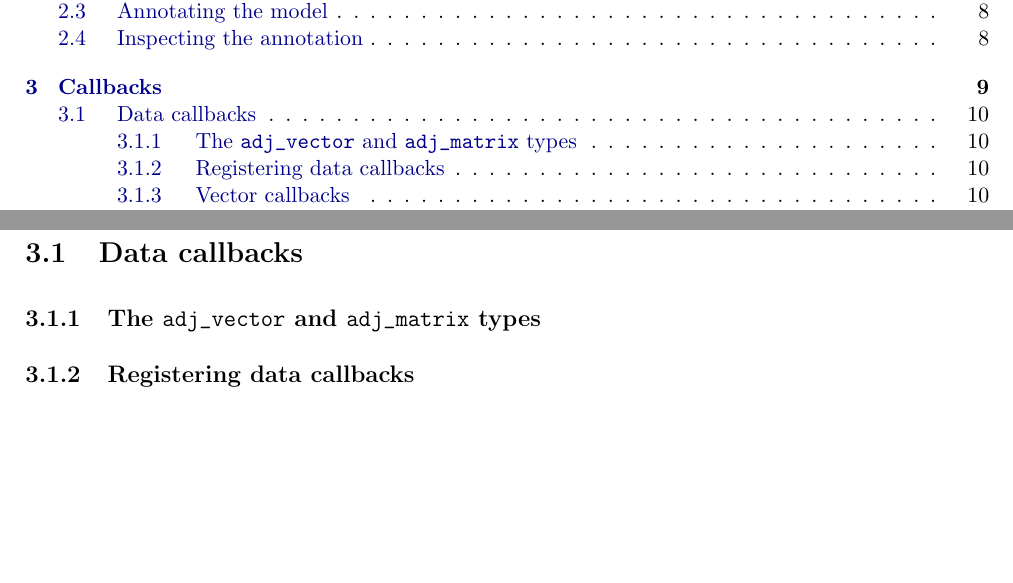
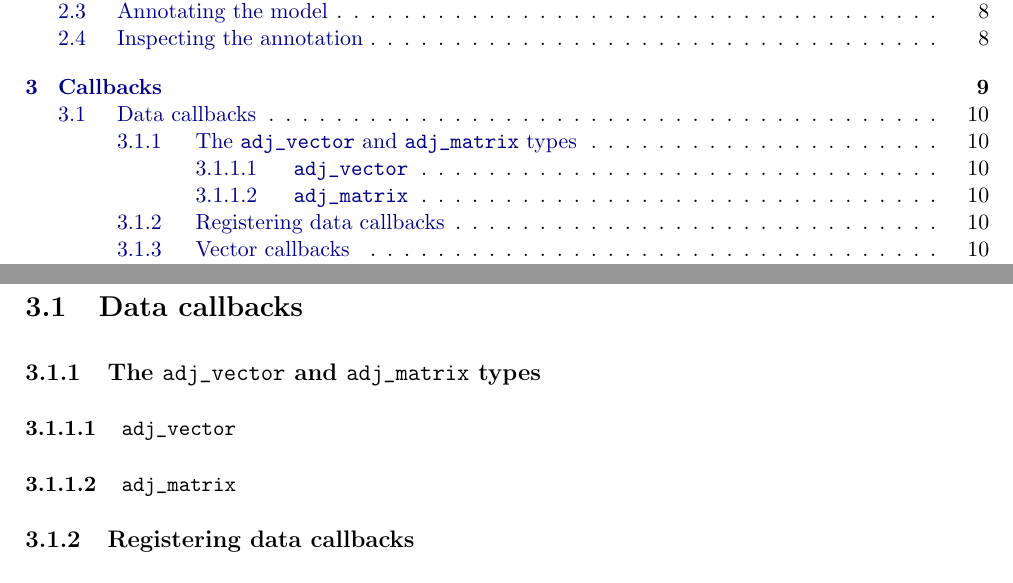
Before and after one commit to ju-liu/libadjoint, a LaTeX book (doc/manual/manual.tex, which reads doc/manual/callbacks.tex): two parts of pages 5 and 16 of 20, joined at a grey line, cut so that both start at the same text, the shorter picture padded with empty space. Compiled offline with pdfLaTeX.

Commit message:
Wow, that took about an hour

```diff
--- a/doc/manual/callbacks.tex
+++ b/doc/manual/callbacks.tex
@@ -8,8 +8,8 @@
 
 \section{Data callbacks}
 \subsection{The \texttt{adj_vector} and \texttt{adj_matrix} types}
-%\defapi{adj_vector}
-%\defapi{adj_matrix}
+\defapiss{adj_vector}
+\defapiss{adj_matrix}
 \subsection{Registering data callbacks}
 \subsection{Vector callbacks}
 \subsection{Matrix callbacks}
--- a/doc/manual/manual.tex
+++ b/doc/manual/manual.tex
@@ -17,7 +17,10 @@
 \usepackage{amssymb}
 \usepackage{amsthm}
 \usepackage[utf8]{inputenc}
-\usepackage{underscore}
+\newcommand{\defapiss}[1]{\subsubsection{\texttt{#1}\label{api:#1}}}
+\newcommand{\refapi}[1]{\hyperref[api:#1]{\texttt{#1}}}
+\newcommand{\UnderscoreCommands}{\do\refapi}
+\usepackage[strings]{underscore}
 
 \makeindex
 % Command to enable the labelling of the primary reference.
@@ -26,8 +29,6 @@
 \newcommand{\libadjoint}[0]{{\texttt{libadjoint}}\xspace}
 \newcommand{\m}[0]{{\vec{m}}}
 \newcommand{\adjointer}[0]{\texttt{adj\_adjointer}\xspace}
-\newcommand{\defapi}[1]{\subsubsection{\texttt{#1}} \label{api:#1}}
-\newcommand{\refapi}[1]{\hyperref[#1]{\texttt{#1}}}
 
 \newenvironment{block}[1]{%
   \begin{actionenv}%
```
Also changed, not shown: doc/manual/Makefile.
